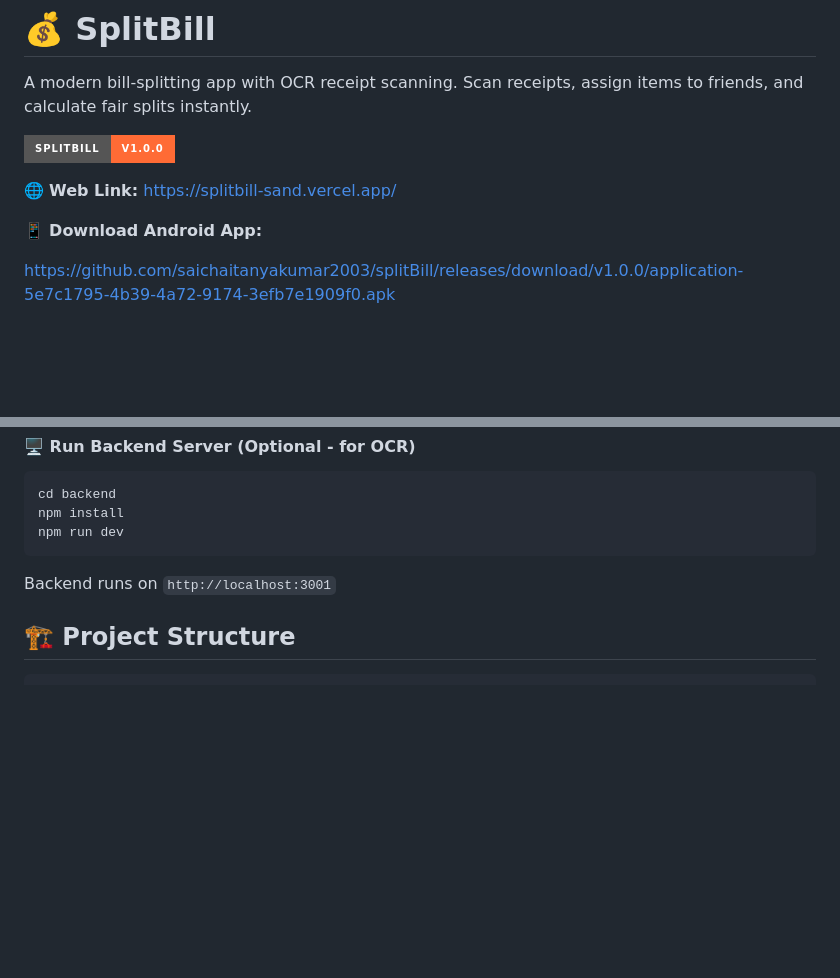
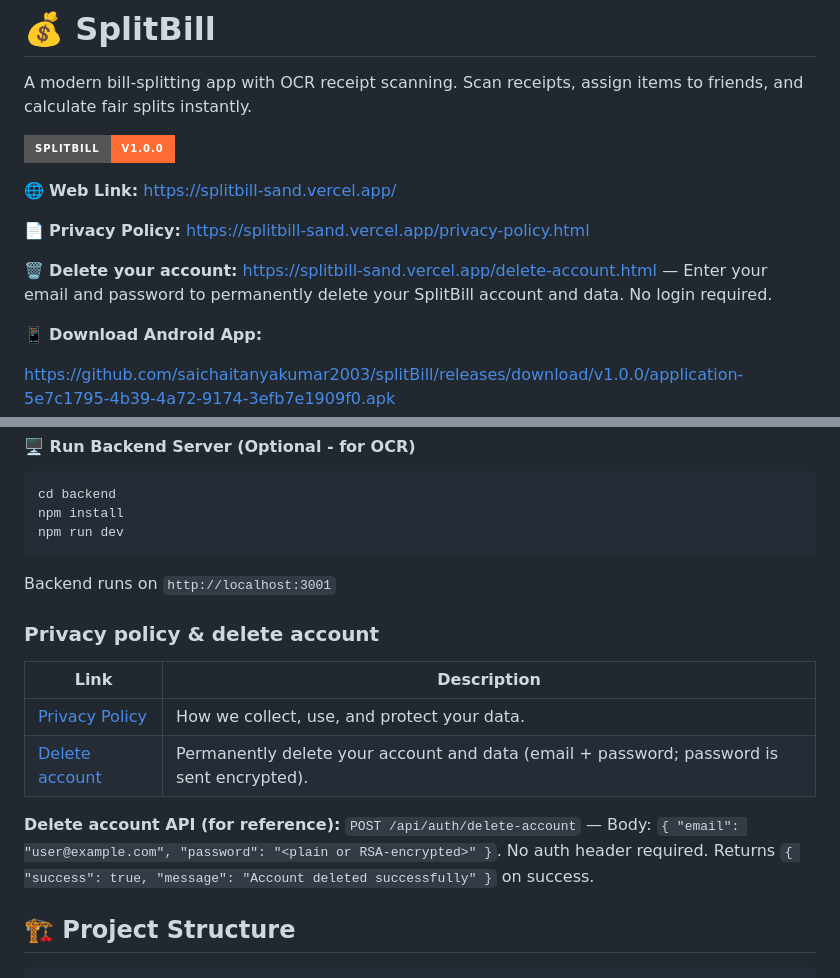
Before and after one commit to saichaitanyakumar2003/splitBill, a Markdown page: README.md, 2 parts joined by grey strips. Rendered like a GitHub page; badges without logos; blank space fills up the shorter version.

````diff
--- a/README.md
+++ b/README.md
@@ -5,6 +5,10 @@ A modern bill-splitting app with OCR receipt scanning. Scan receipts, assign ite
 ![SplitBill](https://img.shields.io/badge/SplitBill-v1.0.0-FF6B35?style=for-the-badge)
 
 🌐 **Web Link:** [https://splitbill-sand.vercel.app/](https://splitbill-sand.vercel.app/)
+
+📄 **Privacy Policy:** [https://splitbill-sand.vercel.app/privacy-policy.html](https://splitbill-sand.vercel.app/privacy-policy.html)
+
+🗑️ **Delete your account:** [https://splitbill-sand.vercel.app/delete-account.html](https://splitbill-sand.vercel.app/delete-account.html) — Enter your email and password to permanently delete your SplitBill account and data. No login required.
 
 📱 **Download Android App:**
 
@@ -125,6 +129,15 @@ npm run dev
 ```
 Backend runs on `http://localhost:3001`
 
+### Privacy policy & delete account
+
+| Link | Description |
+|------|-------------|
+| [Privacy Policy](https://splitbill-sand.vercel.app/privacy-policy.html) | How we collect, use, and protect your data. |
+| [Delete account](https://splitbill-sand.vercel.app/delete-account.html) | Permanently delete your account and data (email + password; password is sent encrypted). |
+
+**Delete account API (for reference):** `POST /api/auth/delete-account` — Body: `{ "email": "user@example.com", "password": "<plain or RSA-encrypted>" }`. No auth header required. Returns `{ "success": true, "message": "Account deleted successfully" }` on success.
+
 ## 🏗️ Project Structure
 
 ```
````
